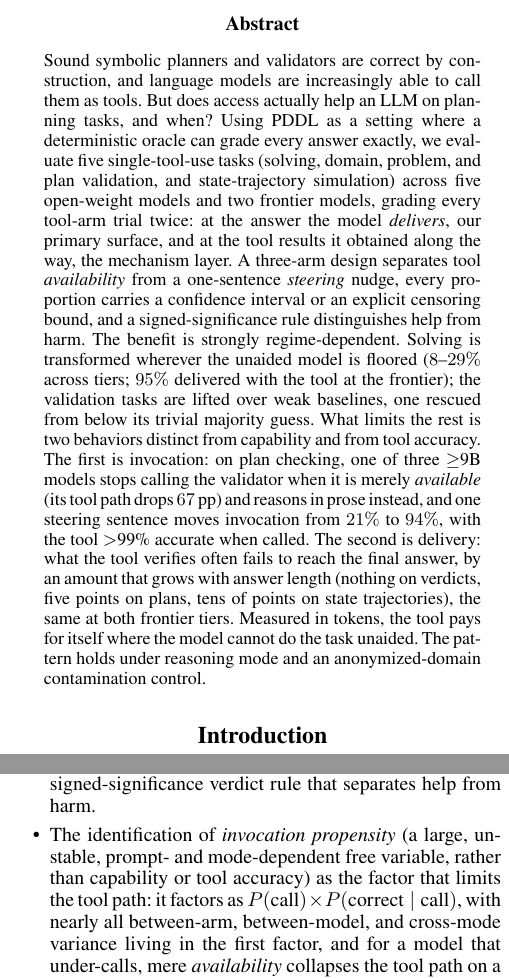
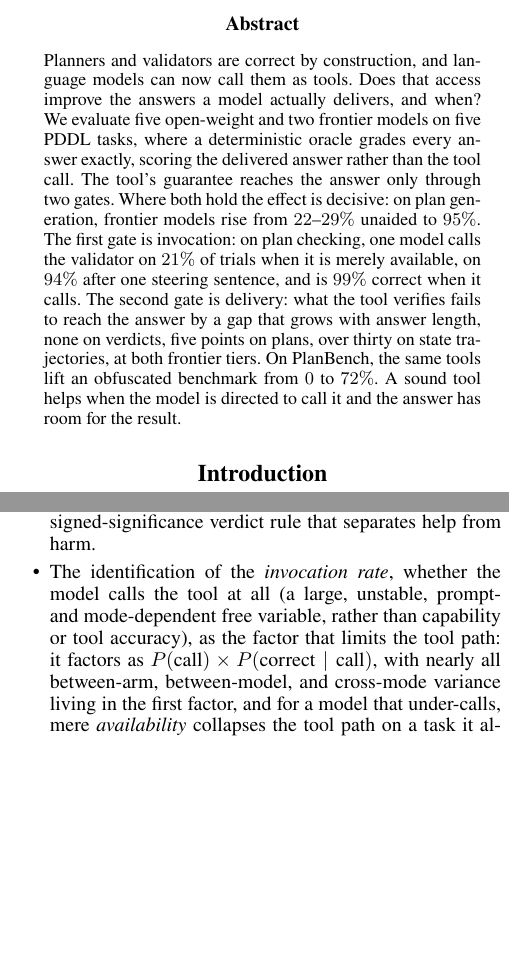
Before and after one commit to SPL-BGU/pddl-copilot-experiments, a LaTeX paper (paper/main.tex): two parts of the columns of pages 1 and 2 of 25, joined at a grey line, cut so that both start at the same text, the shorter picture padded with empty space. Compiled offline with pdfLaTeX.

Commit message:
paper: title D, abstract rebuilt on the two-gate abstraction, "invocation rate" replaces "propensity" (D-J6 applied)
Applies the 2026-08-20 D-J6 decision that never reached the tex, with the abstract
redrafted 2026-09-15/18 (development/title_abstract_candidates.md section 5):

- Title: "Invocation Is the Bottleneck: When Sound Planning Tools Help an LLM,
  and When They Do Not" (replaces the retired "Availability Is Not Enough").
- Abstract: findings first, one protocol clause, abstraction (ii) = the tool's
  guarantee reaches the answer only through two gates (calling, relaying); four
  numbers, each verified against the canonical data this session: frontier solve
  22-29% unaided -> 95% delivered (both tiers, pooled_e2e_table.csv); Gemma
  validate_plan invocation 21% -> 94%, 99% correct when called (sweep5v2-live
  trials.jsonl, think=off, v11-13 vs v14-16: 622/3000, 2808/3000, 617/622);
  delivery gap ~0 / +5.0 / >=33 pp (overlay table); PlanBench Mystery 72 vs 0
  (verify_promotion.py ALL CHECKS PASS). 191 words. Scale clause deferred.
- "propensity" -> "invocation rate" at all 14 sites, each rewritten by hand.

Standalone compile: 0 errors, 0 undefined references, 25 pages; the one overfull
box is the pre-existing scorecard table. Overleaf pulled first: already up to
date (bridge head d884bd3), no coauthor edits. Not pushed; push waits for Omer.

```diff
--- a/paper/main.tex
+++ b/paper/main.tex
@@ -46,7 +46,7 @@
 
 % ============================ Title & Authors ============================
 % Title is NOT anonymized (only authors are). Title Case (Chicago) required.
-\title{Availability Is Not Enough: When Symbolic Tools Help---and Hurt---LLMs on Planning Tasks}
+\title{Invocation Is the Bottleneck: When Sound Planning Tools Help an LLM, and When They Do Not}
 
 % Anonymous submission: sole "author" is "Anonymous Submission"; affiliations empty.
 % De-anonymize (real authors/affiliations) only at camera-ready via CameraReady2027.tex.
@@ -78,33 +78,21 @@
 \maketitle
 
 \begin{abstract}
-Sound symbolic planners and validators are correct by construction, and language
-models are increasingly able to call them as tools. But does access actually help
-an LLM on planning tasks, and when? Using PDDL as a setting where a deterministic
-oracle can grade every answer exactly, we evaluate five single-tool-use tasks
-(solving, domain, problem, and plan validation, and state-trajectory simulation)
-across five open-weight models and two frontier models, grading every tool-arm
-trial twice: at the answer the model \emph{delivers}, our primary surface, and at
-the tool results it obtained along the way, the mechanism layer. A three-arm
-design separates tool \emph{availability}
-from a one-sentence \emph{steering} nudge, every proportion carries a confidence
-interval or an explicit censoring bound, and a signed-significance rule
-distinguishes help from harm. The benefit
-is strongly regime-dependent. Solving is transformed wherever the unaided model
-is floored ($8$--$29\%$ across tiers; $95\%$ delivered with the tool at the
-frontier); the validation tasks are lifted over weak baselines, one rescued from
-below its trivial majority guess. What limits the rest is two behaviors distinct
-from capability and from tool accuracy. The first is invocation: on plan
-checking, one of three $\geq$9B models stops calling the validator when it is
-merely \emph{available} (its tool path drops $67$\,pp) and reasons in prose
-instead, and one steering sentence moves invocation from $21\%$ to $94\%$, with
-the tool $>$99\% accurate when called. The second is delivery: what the tool
-verifies often fails to reach the final answer, by an amount that grows with
-answer length (nothing on verdicts, five points on plans, tens of points on
-state trajectories), the same at both frontier tiers. Measured in tokens, the
-tool pays for itself
-where the model cannot do the task unaided. The pattern holds under reasoning mode
-and an anonymized-domain contamination control.
+Planners and validators are correct by construction, and language models can now
+call them as tools. Does that access improve the answers a model actually
+delivers, and when? We evaluate five open-weight and two frontier models on five
+PDDL tasks, where a deterministic oracle grades every answer exactly, scoring the
+delivered answer rather than the tool call. The tool's guarantee reaches the
+answer only through two gates. Where both hold the effect is decisive: on plan
+generation, frontier models rise from $22$--$29\%$ unaided to $95\%$. The first
+gate is invocation: on plan checking, one model calls the validator on $21\%$ of
+trials when it is merely available, on $94\%$ after one steering sentence, and is
+$99\%$ correct when it calls. The second gate is delivery: what the tool verifies
+fails to reach the answer by a gap that grows with answer length, none on
+verdicts, five points on plans, over thirty on state trajectories, at both
+frontier tiers. On PlanBench, the same tools lift an obfuscated benchmark from
+$0$ to $72\%$. A sound tool helps when the model is directed to call it and the
+answer has room for the result.
 \end{abstract}
 
 % Optional anonymized links block (uncomment near submission; do NOT de-anonymize).
@@ -179,9 +167,9 @@ result as the mechanism layer), with confidence intervals, explicit censoring
 bounds where storage truncated answers, and a
 signed-significance verdict rule that separates help from harm.
 \item The identification of
-\emph{invocation propensity} (a large, unstable, prompt- and mode-dependent free
-variable, rather than capability or tool accuracy) as the factor that limits the
-tool path:
+the \emph{invocation rate}, whether the model calls the tool at all (a large,
+unstable, prompt- and mode-dependent free variable, rather than capability or tool
+accuracy), as the factor that limits the tool path:
 it factors as $P(\text{call})\times P(\text{correct}\mid\text{call})$, with
 nearly all between-arm, between-model, and cross-mode variance living in the first
 factor, and for a model that under-calls, mere \emph{availability} collapses the
```
Also changed, not shown: paper/main.tex (28 more changed lines).
